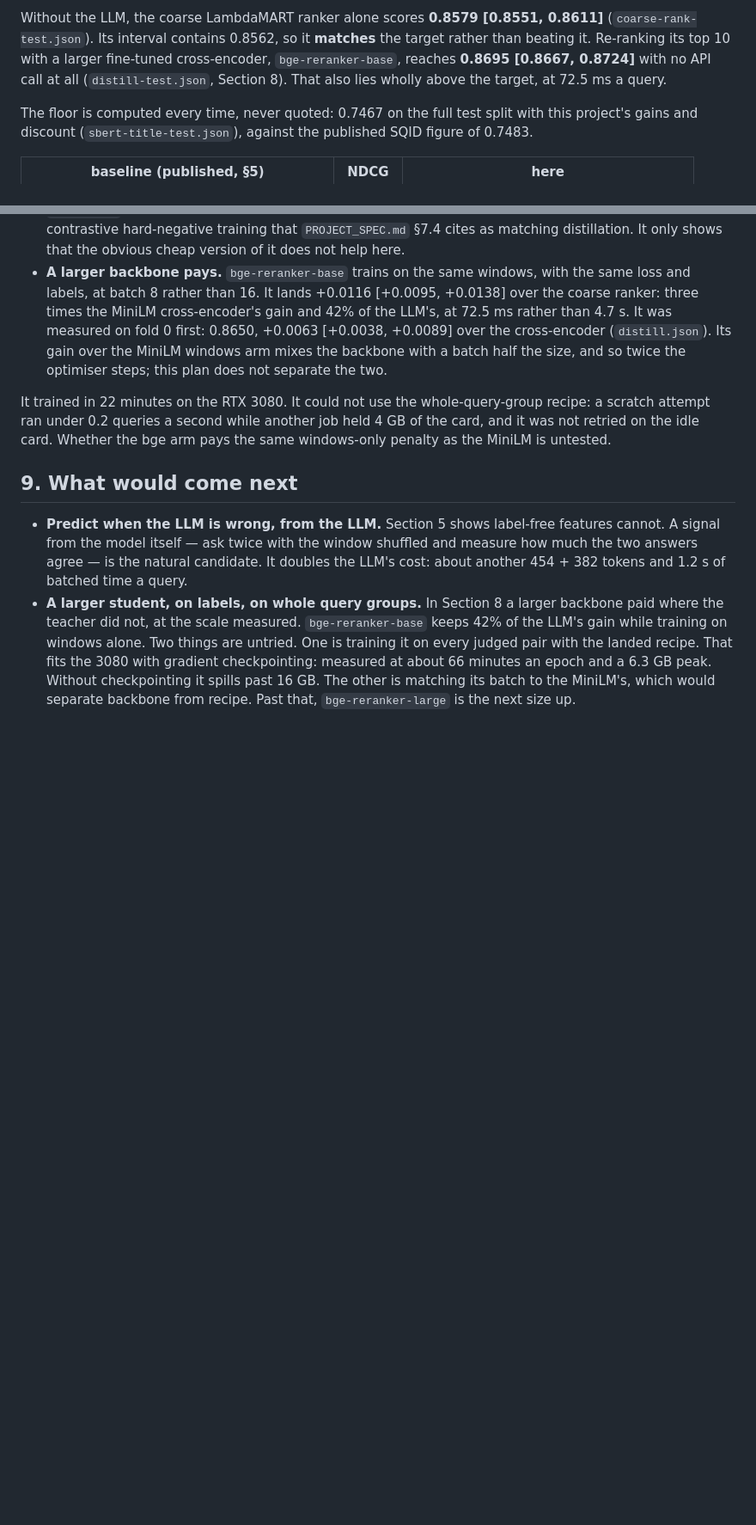
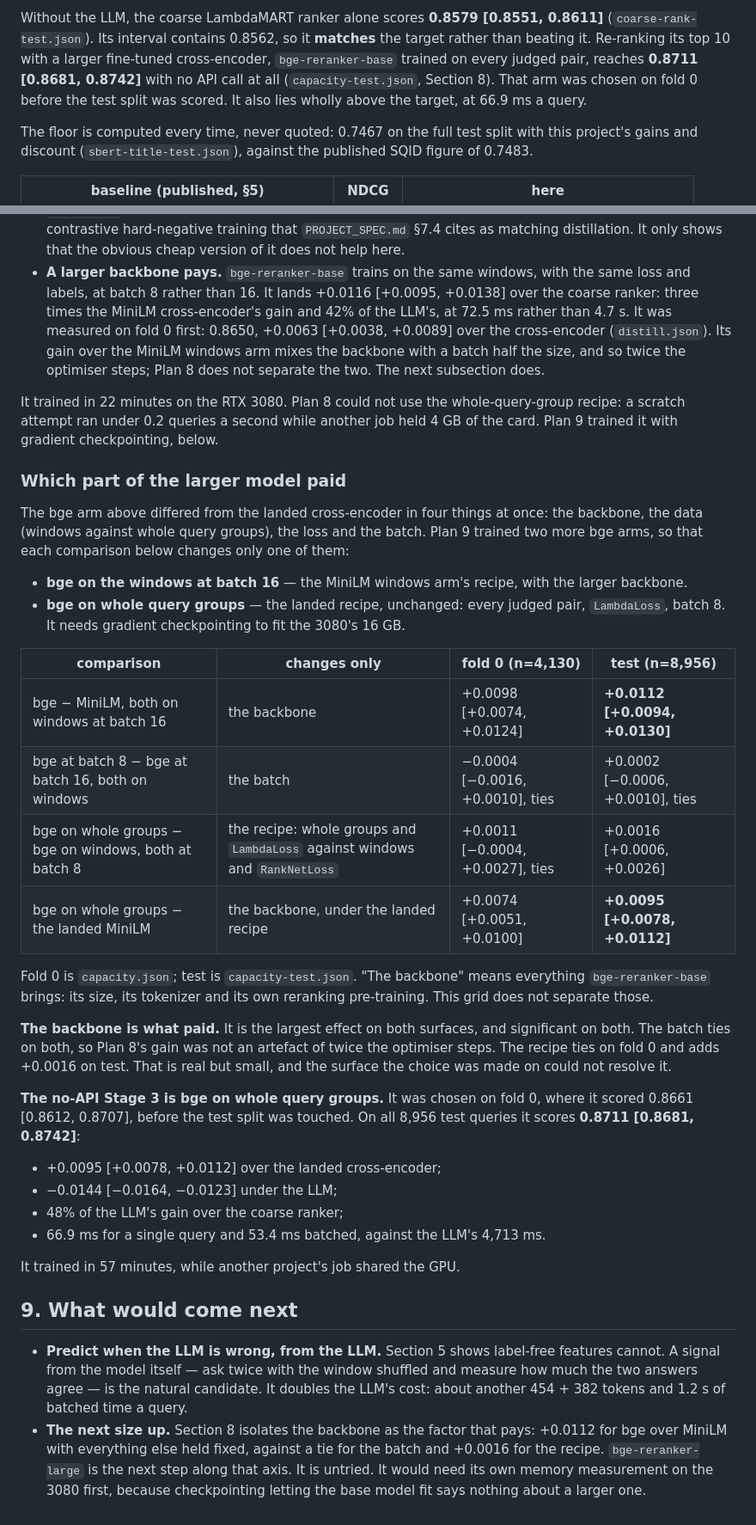
Before and after one commit to PhamHongPhuc2712/esci-multimodel-ltr, a Markdown page: docs/RESULTS.md, 2 parts joined by grey strips. Shown at 86% size. Drawn GitHub-style; blank space fills up the shorter version.

```diff
--- a/docs/RESULTS.md
+++ b/docs/RESULTS.md
@@ -44,9 +44,11 @@ halved.
 Without the LLM, the coarse LambdaMART ranker alone scores **0.8579 [0.8551,
 0.8611]** (`coarse-rank-test.json`). Its interval contains 0.8562, so it
 **matches** the target rather than beating it. Re-ranking its top 10 with a
-larger fine-tuned cross-encoder, `bge-reranker-base`, reaches **0.8695
-[0.8667, 0.8724]** with no API call at all (`distill-test.json`, Section 8).
-That also lies wholly above the target, at 72.5 ms a query.
+larger fine-tuned cross-encoder, `bge-reranker-base` trained on every judged
+pair, reaches **0.8711 [0.8681, 0.8742]** with no API call at all
+(`capacity-test.json`, Section 8). That arm was chosen on fold 0 before the
+test split was scored. It also lies wholly above the target, at 66.9 ms a
+query.
 
 The floor is computed every time, never quoted: 0.7467 on the full test split
 with this project's gains and discount (`sbert-title-test.json`), against the
@@ -344,12 +353,52 @@ On all 8,956 test queries, measured once (`distill-test.json`):
   was measured on fold 0 first: 0.8650, +0.0063 [+0.0038, +0.0089] over the
   cross-encoder (`distill.json`). Its gain over the MiniLM windows arm mixes
   the backbone with a batch half the size, and so twice the optimiser steps;
-  this plan does not separate the two.
+  Plan 8 does not separate the two. The next subsection does.
 
-It trained in 22 minutes on the RTX 3080. It could not use the whole-query-group
-recipe: a scratch attempt ran under 0.2 queries a second while another job held
-4 GB of the card, and it was not retried on the idle card. Whether the bge arm
-pays the same windows-only penalty as the MiniLM is untested.
+It trained in 22 minutes on the RTX 3080. Plan 8 could not use the
+whole-query-group recipe: a scratch attempt ran under 0.2 queries a second
+while another job held 4 GB of the card. Plan 9 trained it with gradient
+checkpointing, below.
+
+### Which part of the larger model paid
+
+The bge arm above differed from the landed cross-encoder in four things at
+once: the backbone, the data (windows against whole query groups), the loss
+and the batch. Plan 9 trained two more bge arms, so that each comparison below
+changes only one of them:
+
+- **bge on the windows at batch 16** — the MiniLM windows arm's recipe, with
+  the larger backbone.
+- **bge on whole query groups** — the landed recipe, unchanged: every judged
+  pair, `LambdaLoss`, batch 8. It needs gradient checkpointing to fit the
+  3080's 16 GB.
+
+| comparison | changes only | fold 0 (n=4,130) | test (n=8,956) |
+|---|---|---|---|
+| bge − MiniLM, both on windows at batch 16 | the backbone | +0.0098 [+0.0074, +0.0124] | **+0.0112 [+0.0094, +0.0130]** |
+| bge at batch 8 − bge at batch 16, both on windows | the batch | −0.0004 [−0.0016, +0.0010], ties | +0.0002 [−0.0006, +0.0010], ties |
+| bge on whole groups − bge on windows, both at batch 8 | the recipe: whole groups and `LambdaLoss` against windows and `RankNetLoss` | +0.0011 [−0.0004, +0.0027], ties | +0.0016 [+0.0006, +0.0026] |
+| bge on whole groups − the landed MiniLM | the backbone, under the landed recipe | +0.0074 [+0.0051, +0.0100] | **+0.0095 [+0.0078, +0.0112]** |
+
+Fold 0 is `capacity.json`; test is `capacity-test.json`. "The backbone" means
+everything `bge-reranker-base` brings: its size, its tokenizer and its own
+reranking pre-training. This grid does not separate those.
+
+**The backbone is what paid.** It is the largest effect on both surfaces, and
+significant on both. The batch ties on both, so Plan 8's gain was not an
+artefact of twice the optimiser steps. The recipe ties on fold 0 and adds
++0.0016 on test. That is real but small, and the surface the choice was made
+on could not resolve it.
+
+**The no-API Stage 3 is bge on whole query groups.** It was chosen on fold 0,
+where it scored 0.8661 [0.8612, 0.8707], before the test split was touched. On
+all 8,956 test queries it scores **0.8711 [0.8681, 0.8742]**:
+- +0.0095 [+0.0078, +0.0112] over the landed cross-encoder;
+- −0.0144 [−0.0164, −0.0123] under the LLM;
+- 48% of the LLM's gain over the coarse ranker;
+- 66.9 ms for a single query and 53.4 ms batched, against the LLM's 4,713 ms.
+
+It trained in 57 minutes, while another project's job shared the GPU.
 
 ## 9. What would come next
 
@@ -358,12 +407,9 @@ pays the same windows-only penalty as the MiniLM is untested.
   shuffled and measure how much the two answers agree — is the natural
   candidate. It doubles the LLM's cost: about another 454 + 382 tokens and
   1.2 s of batched time a query.
-- **A larger student, on labels, on whole query groups.** In Section 8 a
-  larger backbone paid where the teacher did not, at the scale measured.
-  `bge-reranker-base` keeps 42% of the LLM's gain while training on windows
-  alone. Two things are untried. One is training it on every judged pair with
-  the landed recipe. That fits the 3080 with gradient checkpointing: measured
-  at about 66 minutes an epoch and a 6.3 GB peak. Without checkpointing it
-  spills past 16 GB. The other is matching its batch to the MiniLM's, which
-  would separate backbone from recipe. Past that, `bge-reranker-large` is the
-  next size up.
+- **The next size up.** Section 8 isolates the backbone as the factor that
+  pays: +0.0112 for bge over MiniLM with everything else held fixed, against
+  a tie for the batch and +0.0016 for the recipe. `bge-reranker-large` is the
+  next step along that axis. It is untried. It would need its own memory
+  measurement on the 3080 first, because checkpointing letting the base model
+  fit says nothing about a larger one.
```
Also changed, not shown: other parts of docs/RESULTS.md (+8 -1 lines), README.md (+7 -4 lines).
